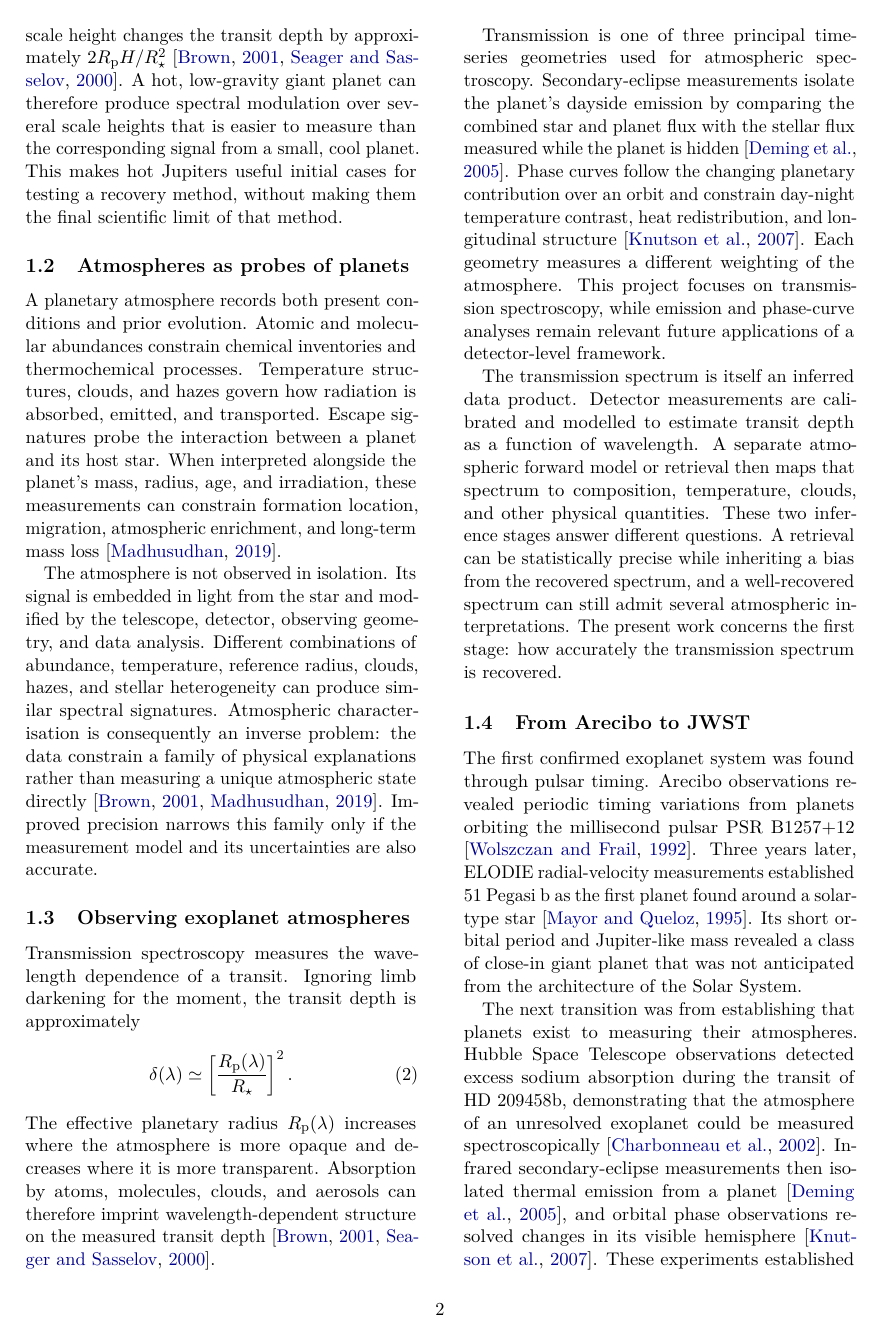
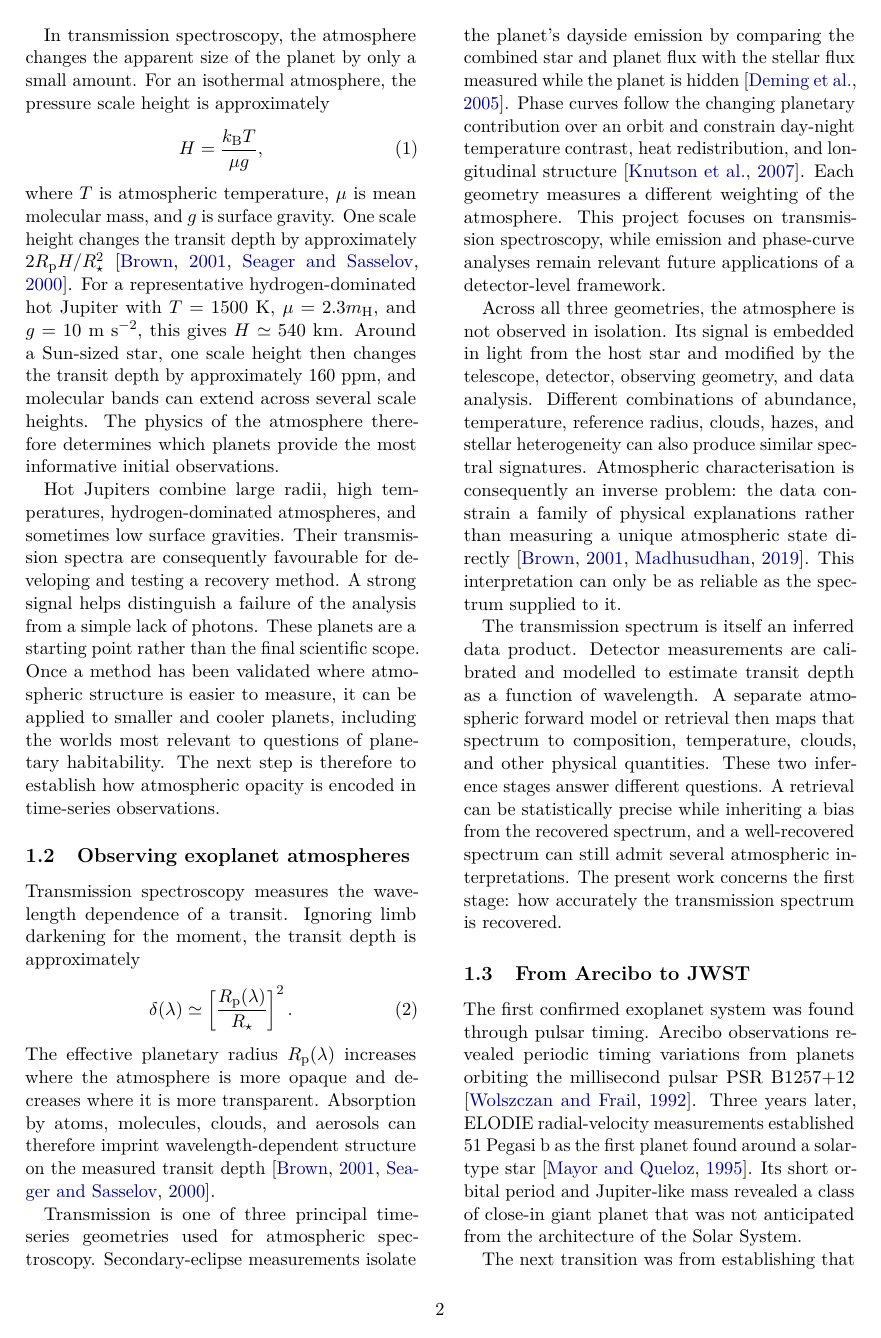
Before and after one commit to davidestaub/ESA, a LaTeX paper (main.tex, which reads sections/01_introduction.tex): page 2 of 16. Compiled offline with pdfLaTeX.

Commit message:
Rebuild opening introduction as a causal argument

```diff
--- a/sections/01_introduction.tex
+++ b/sections/01_introduction.tex
@@ -54,48 +57,36 @@ is approximately
+In transmission spectroscopy, the atmosphere changes the apparent size of the
+planet by only a small amount. For an isothermal atmosphere, the pressure scale
+height is approximately
 \begin{equation}
   H = \frac{k_{\mathrm B}T}{\mu g},
   \label{eq:scale-height}
 \end{equation}
 where $T$ is atmospheric temperature, $\mu$ is mean molecular mass, and $g$ is
 surface gravity. One scale height changes the transit depth by approximately
-$2R_{\mathrm p}H/R_\star^2$ \citep{SeagerSasselov2000,Brown2001}. A hot,
-low-gravity giant planet can therefore produce spectral modulation over several
-scale heights that is easier to measure than the corresponding signal from a
-small, cool planet. This makes hot Jupiters useful initial cases for testing a
-recovery method, without making them the final scientific limit of that method.
+$2R_{\mathrm p}H/R_\star^2$ \citep{SeagerSasselov2000,Brown2001}. For a
+representative hydrogen-dominated hot Jupiter with $T=1500$~K,
+$\mu=2.3m_{\mathrm H}$, and $g=10$~m~s$^{-2}$, this gives
+$H\simeq540$~km. Around a Sun-sized star, one scale height then changes the
+transit depth by approximately 160~ppm, and molecular bands can extend across
+several scale heights. The physics of the atmosphere therefore determines
+which planets provide the most informative initial observations.
 
-\subsection{Atmospheres as probes of planets}
-\label{sec:atmospheres}
-
-% Question: What physical information is encoded in an exoplanet atmosphere?
-% Answer: Atmospheric spectra constrain composition, temperature, clouds,
-% hazes, circulation, chemistry, and escape, which connect present conditions
-% to formation and evolution.
-% Evidence: Madhusudhan (2019).
-
-A planetary atmosphere records both present conditions and prior evolution.
-Atomic and molecular abundances constrain chemical inventories and
-thermochemical processes. Temperature structures, clouds, and hazes govern how
-radiation is absorbed, emitted, and transported. Escape signatures probe the
-interaction between a planet and its host star. When interpreted alongside the
-planet's mass, radius, age, and irradiation, these measurements can constrain
-formation location, migration, atmospheric enrichment, and long-term mass loss
-\citep{Madhusudhan2019}.
-
-% Question: Why is atmospheric characterisation an inverse problem?
-% Answer: The atmosphere is inferred from a small wavelength-dependent signal
-% mixed with stellar, instrumental, and geometric effects, and different
-% physical states can produce similar spectra.
-% Evidence: Brown (2001) and Madhusudhan (2019).
-
-The atmosphere is not observed in isolation. Its signal is embedded in light
-from the star and modified by the telescope, detector, observing geometry, and
-data analysis. Different combinations of abundance, temperature, reference
-radius, clouds, hazes, and stellar heterogeneity can produce similar spectral
-signatures. Atmospheric characterisation is consequently an inverse problem:
-the data constrain a family of physical explanations rather than measuring a
-unique atmospheric state directly \citep{Brown2001,Madhusudhan2019}. Improved
-precision narrows this family only if the measurement model and its
-uncertainties are also accurate.
+% Question: Why begin method development with hot Jupiters?
+% Answer: Their large radii, high temperatures, low mean molecular weights, and
+% often low surface gravities make their atmospheric signals comparatively
+% strong, allowing methodological failures to be diagnosed before moving to
+% more difficult planets.
+% Evidence: Seager and Sasselov (2000), Brown (2001), and Madhusudhan (2019).
+Hot Jupiters combine large radii, high temperatures, hydrogen-dominated
+atmospheres, and sometimes low surface gravities. Their transmission spectra
+are consequently favourable for developing and testing a recovery method. A
+strong signal helps distinguish a failure of the analysis from a simple lack
+of photons. These planets are a starting point rather than the final scientific
+scope. Once a method has been validated where atmospheric structure is easier
+to measure, it can be applied to smaller and cooler planets, including the
+worlds most relevant to questions of planetary habitability. The next step is
+therefore to establish how atmospheric opacity is encoded in time-series
+observations.
 
 \subsection{Observing exoplanet atmospheres}
 \label{sec:observing-atmospheres}
@@ -135,6 +126,20 @@ structure \citep{KnutsonEtAl2007}. Each geometry measures a different weighting
 of the atmosphere. This project focuses on transmission spectroscopy, while
 emission and phase-curve analyses remain relevant future applications of a
 detector-level framework.
+
+% Question: Why is atmospheric characterisation an inverse problem?
+% Answer: Atmospheric signals are mixed with stellar, instrumental, and
+% geometric effects, and different physical states can produce similar spectra.
+% Evidence: Brown (2001) and Madhusudhan (2019).
+Across all three geometries, the atmosphere is not observed in isolation. Its
+signal is embedded in light from the host star and modified by the telescope,
+detector, observing geometry, and data analysis. Different combinations of
+abundance, temperature, reference radius, clouds, hazes, and stellar
+heterogeneity can also produce similar spectral signatures. Atmospheric
+characterisation is consequently an inverse problem: the data constrain a
+family of physical explanations rather than measuring a unique atmospheric
+state directly \citep{Brown2001,Madhusudhan2019}. This interpretation can only
+be as reliable as the spectrum supplied to it.
 
 % Question: Is a transmission spectrum the final atmospheric result?
 % Answer: No. Detector data are first used to infer a transmission spectrum,
```
Also changed, not shown: sections/01_introduction.tex (93 more changed lines).
